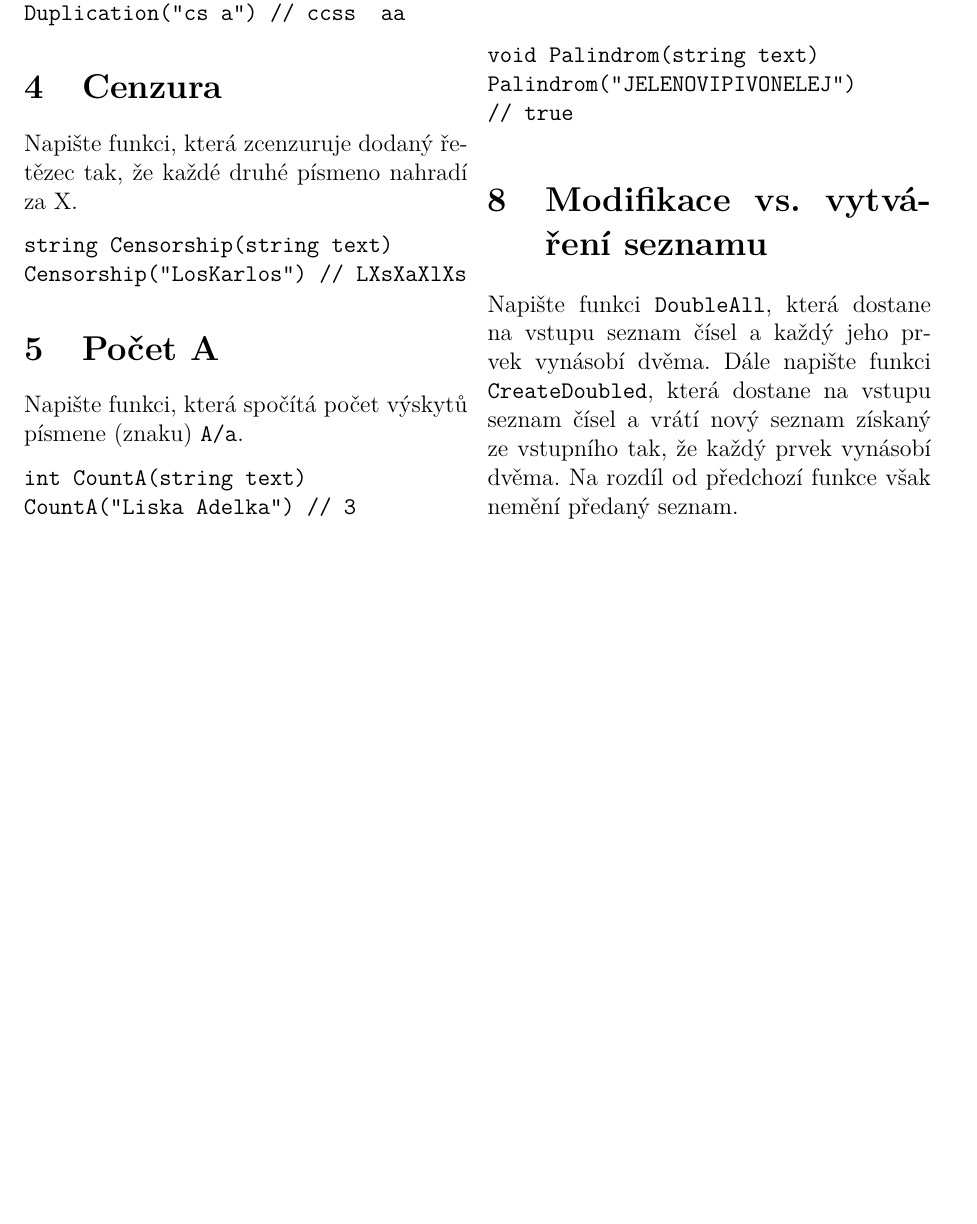
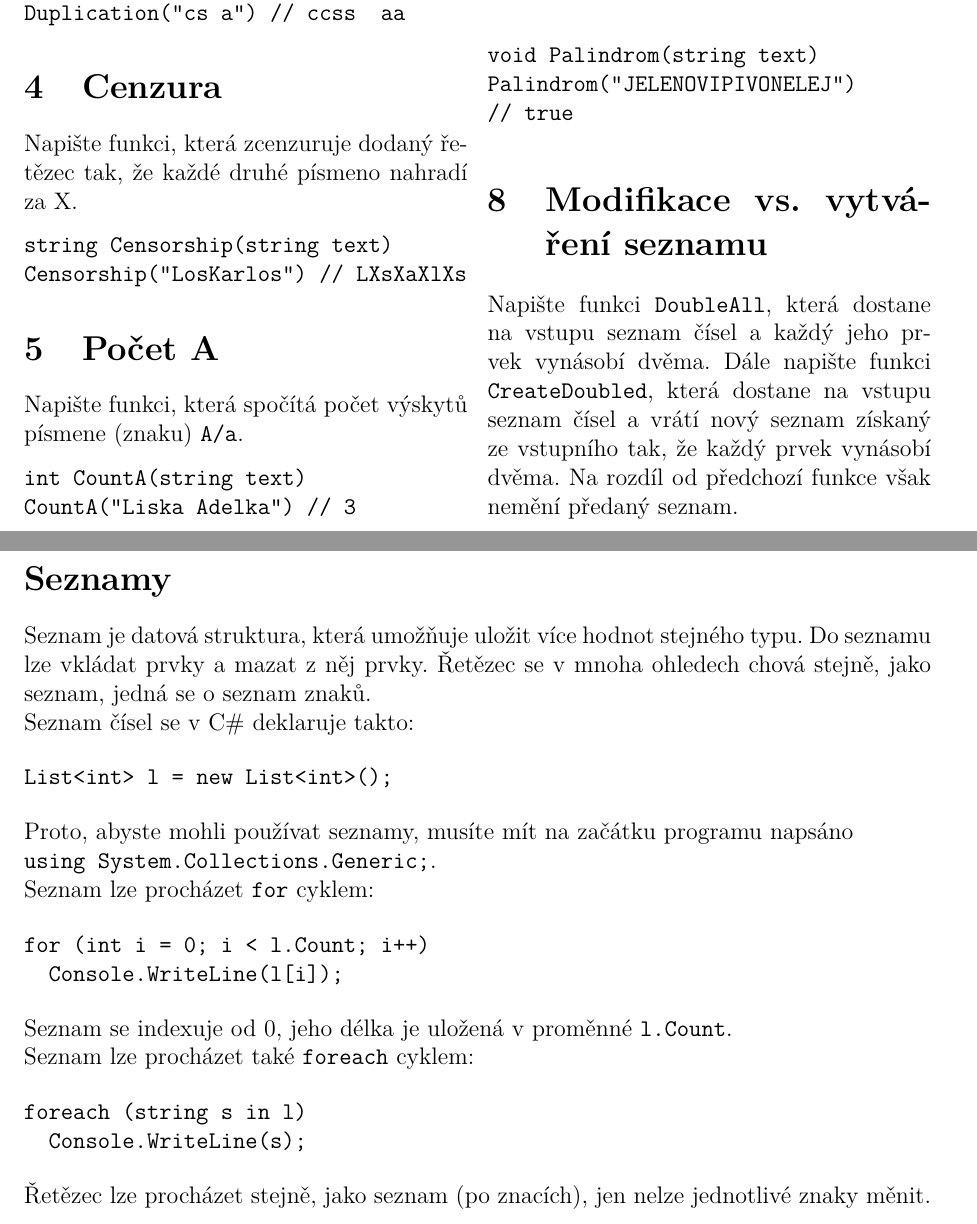
Before and after one commit to horacekj/luz-cvicebnice, a LaTeX document (list/list.tex): part of the page before the commit and two parts of pages 1 and 2 of 2 after it, the two joined at a grey line, cut so that both start at the same text, the shorter picture padded with empty space. Compiled offline with pdfLaTeX.

Commit message:
lists: add explanation.

```diff
--- a/list/list.tex
+++ b/list/list.tex
@@ -123,5 +123,40 @@ předaný seznam.
 %List<int> l = new List<int>();
 %\end{verbatim}
 
+\newpage
+
+\section*{Seznamy}
+
+Seznam je datová struktura, která umožňuje uložit více hodnot stejného typu.
+Do seznamu lze vkládat prvky a mazat z něj prvky. Řetězec se v mnoha ohledech
+chová stejně, jako seznam, jedná se o seznam znaků.
+
+Seznam čísel se v C\# deklaruje takto:
+
+\begin{verbatim}
+List<int> l = new List<int>();
+\end{verbatim}
+
+Proto, abyste mohli používat seznamy, musíte mít na začátku programu napsáno\\
+\texttt{using System.Collections.Generic;}.
+
+Seznam lze procházet \texttt{for} cyklem:
+
+\begin{verbatim}
+for (int i = 0; i < l.Count; i++)
+  Console.WriteLine(l[i]);
+\end{verbatim}
+
+Seznam se indexuje od 0, jeho délka je uložená v proměnné \texttt{l.Count}.
+
+Seznam lze procházet také \texttt{foreach} cyklem:
+
+\begin{verbatim}
+foreach (string s in l)
+  Console.WriteLine(s);
+\end{verbatim}
+
+Řetězec lze procházet stejně, jako seznam (po znacích), jen nelze jednotlivé
+znaky měnit.
 
 \end{document}
```
